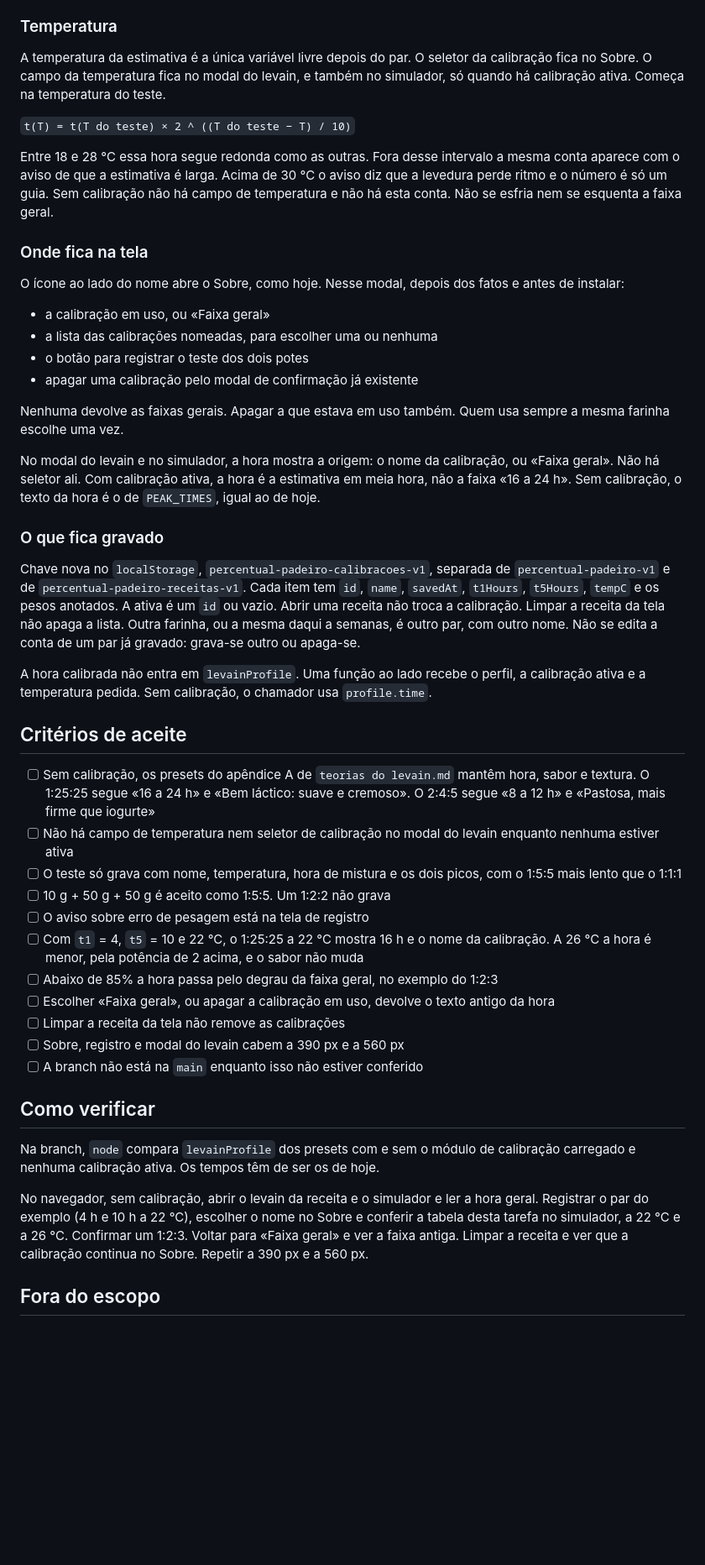
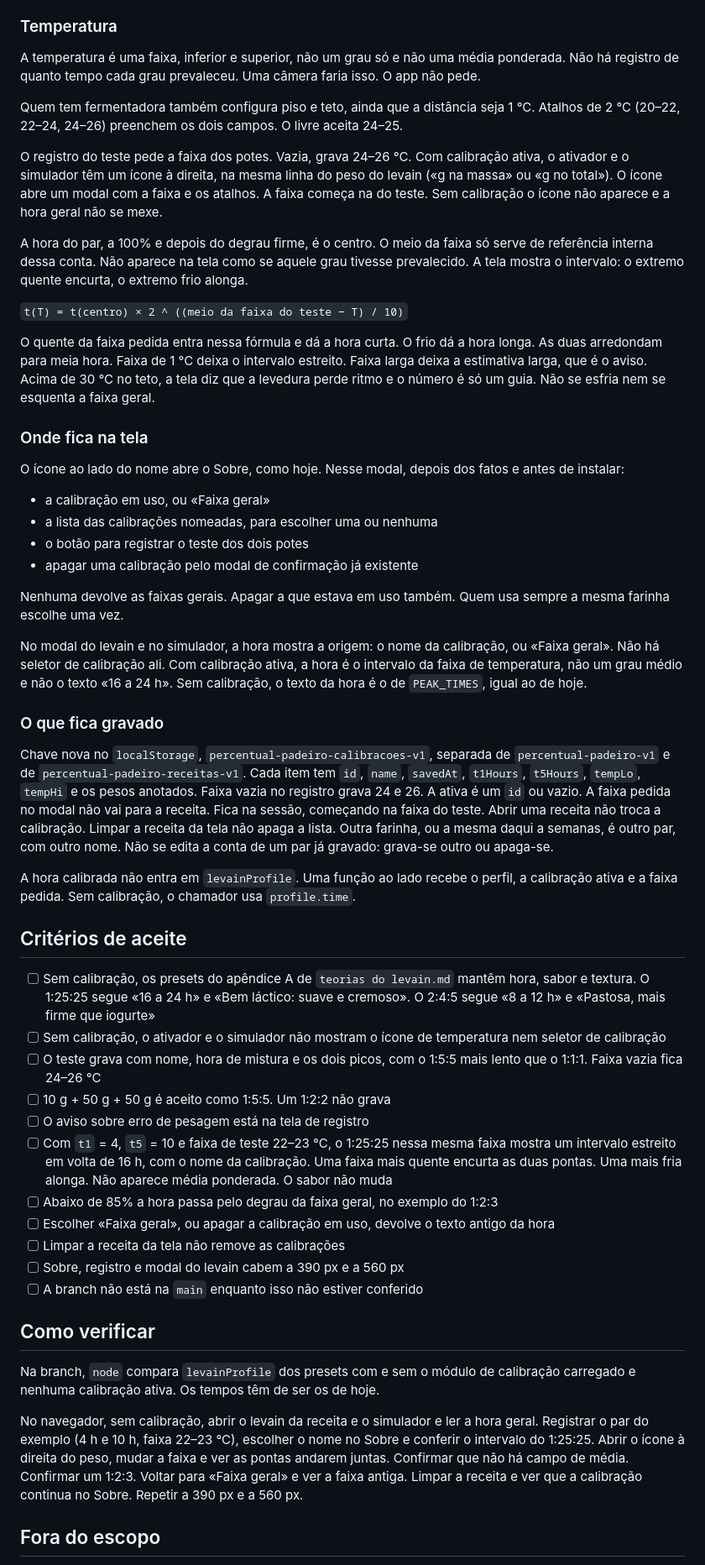
Before and after one commit to lexrupy/levainmaster, a Markdown page: backlog/0076-calibracao-do-levain.md, the part around one of its changes. Shown at 84% size. Drawn GitHub-style; blank space fills up the shorter version.

Commit message:
Troca o grau único da calibração por uma faixa.
Não há como saber quanto tempo cada temperatura prevaleceu, então a hora abre entre o extremo frio e o quente.

```diff
--- a/backlog/0076-calibracao-do-levain.md
+++ b/backlog/0076-calibracao-do-levain.md
@@ -73,11 +73,17 @@ Abaixo de 85% a conta de cima segue para a mesma alimentação, e o resultado mu
 
 ### Temperatura
 
-A temperatura da estimativa é a única variável livre depois do par. O seletor da calibração fica no Sobre. O campo da temperatura fica no modal do levain, e também no simulador, só quando há calibração ativa. Começa na temperatura do teste.
+A temperatura é uma faixa, inferior e superior, não um grau só e não uma média ponderada. Não há registro de quanto tempo cada grau prevaleceu. Uma câmera faria isso. O app não pede.
 
-`t(T) = t(T do teste) × 2 ^ ((T do teste − T) / 10)`
+Quem tem fermentadora também configura piso e teto, ainda que a distância seja 1 °C. Atalhos de 2 °C (20–22, 22–24, 24–26) preenchem os dois campos. O livre aceita 24–25.
 
-Entre 18 e 28 °C essa hora segue redonda como as outras. Fora desse intervalo a mesma conta aparece com o aviso de que a estimativa é larga. Acima de 30 °C o aviso diz que a levedura perde ritmo e o número é só um guia. Sem calibração não há campo de temperatura e não há esta conta. Não se esfria nem se esquenta a faixa geral.
+O registro do teste pede a faixa dos potes. Vazia, grava 24–26 °C. Com calibração ativa, o ativador e o simulador têm um ícone à direita, na mesma linha do peso do levain («g na massa» ou «g no total»). O ícone abre um modal com a faixa e os atalhos. A faixa começa na do teste. Sem calibração o ícone não aparece e a hora geral não se mexe.
+
+A hora do par, a 100% e depois do degrau firme, é o centro. O meio da faixa só serve de referência interna dessa conta. Não aparece na tela como se aquele grau tivesse prevalecido. A tela mostra o intervalo: o extremo quente encurta, o extremo frio alonga.
+
+`t(T) = t(centro) × 2 ^ ((meio da faixa do teste − T) / 10)`
+
+O quente da faixa pedida entra nessa fórmula e dá a hora curta. O frio dá a hora longa. As duas arredondam para meia hora. Faixa de 1 °C deixa o intervalo estreito. Faixa larga deixa a estimativa larga, que é o aviso. Acima de 30 °C no teto, a tela diz que a levedura perde ritmo e o número é só um guia. Não se esfria nem se esquenta a faixa geral.
 
 ### Onde fica na tela
 
@@ -90,22 +96,22 @@ O ícone ao lado do nome abre o Sobre, como hoje. Nesse modal, depois dos fatos
 
 Nenhuma devolve as faixas gerais. Apagar a que estava em uso também. Quem usa sempre a mesma farinha escolhe uma vez.
 
-No modal do levain e no simulador, a hora mostra a origem: o nome da calibração, ou «Faixa geral». Não há seletor ali. Com calibração ativa, a hora é a estimativa em meia hora, não a faixa «16 a 24 h». Sem calibração, o texto da hora é o de `PEAK_TIMES`, igual ao de hoje.
+No modal do levain e no simulador, a hora mostra a origem: o nome da calibração, ou «Faixa geral». Não há seletor de calibração ali. Com calibração ativa, a hora é o intervalo da faixa de temperatura, não um grau médio e não o texto «16 a 24 h». Sem calibração, o texto da hora é o de `PEAK_TIMES`, igual ao de hoje.
 
 ### O que fica gravado
 
-Chave nova no `localStorage`, `percentual-padeiro-calibracoes-v1`, separada de `percentual-padeiro-v1` e de `percentual-padeiro-receitas-v1`. Cada item tem `id`, `name`, `savedAt`, `t1Hours`, `t5Hours`, `tempC` e os pesos anotados. A ativa é um `id` ou vazio. Abrir uma receita não troca a calibração. Limpar a receita da tela não apaga a lista. Outra farinha, ou a mesma daqui a semanas, é outro par, com outro nome. Não se edita a conta de um par já gravado: grava-se outro ou apaga-se.
+Chave nova no `localStorage`, `percentual-padeiro-calibracoes-v1`, separada de `percentual-padeiro-v1` e de `percentual-padeiro-receitas-v1`. Cada item tem `id`, `name`, `savedAt`, `t1Hours`, `t5Hours`, `tempLo`, `tempHi` e os pesos anotados. Faixa vazia no registro grava 24 e 26. A ativa é um `id` ou vazio. A faixa pedida no modal não vai para a receita. Fica na sessão, começando na faixa do teste. Abrir uma receita não troca a calibração. Limpar a receita da tela não apaga a lista. Outra farinha, ou a mesma daqui a semanas, é outro par, com outro nome. Não se edita a conta de um par já gravado: grava-se outro ou apaga-se.
 
-A hora calibrada não entra em `levainProfile`. Uma função ao lado recebe o perfil, a calibração ativa e a temperatura pedida. Sem calibração, o chamador usa `profile.time`.
+A hora calibrada não entra em `levainProfile`. Uma função ao lado recebe o perfil, a calibração ativa e a faixa pedida. Sem calibração, o chamador usa `profile.time`.
 
 ## Critérios de aceite
 
 - [ ] Sem calibração, os presets do apêndice A de `teorias do levain.md` mantêm hora, sabor e textura. O 1:25:25 segue «16 a 24 h» e «Bem láctico: suave e cremoso». O 2:4:5 segue «8 a 12 h» e «Pastosa, mais firme que iogurte»
-- [ ] Não há campo de temperatura nem seletor de calibração no modal do levain enquanto nenhuma estiver ativa
-- [ ] O teste só grava com nome, temperatura, hora de mistura e os dois picos, com o 1:5:5 mais lento que o 1:1:1
+- [ ] Sem calibração, o ativador e o simulador não mostram o ícone de temperatura nem seletor de calibração
+- [ ] O teste grava com nome, hora de mistura e os dois picos, com o 1:5:5 mais lento que o 1:1:1. Faixa vazia fica 24–26 °C
 - [ ] 10 g + 50 g + 50 g é aceito como 1:5:5. Um 1:2:2 não grava
 - [ ] O aviso sobre erro de pesagem está na tela de registro
-- [ ] Com `t1` = 4, `t5` = 10 e 22 °C, o 1:25:25 a 22 °C mostra 16 h e o nome da calibração. A 26 °C a hora é menor, pela potência de 2 acima, e o sabor não muda
+- [ ] Com `t1` = 4, `t5` = 10 e faixa de teste 22–23 °C, o 1:25:25 nessa mesma faixa mostra um intervalo estreito em volta de 16 h, com o nome da calibração. Uma faixa mais quente encurta as duas pontas. Uma mais fria alonga. Não aparece média ponderada. O sabor não muda
 - [ ] Abaixo de 85% a hora passa pelo degrau da faixa geral, no exemplo do 1:2:3
 - [ ] Escolher «Faixa geral», ou apagar a calibração em uso, devolve o texto antigo da hora
 - [ ] Limpar a receita da tela não remove as calibrações
@@ -116,7 +122,7 @@ A hora calibrada não entra em `levainProfile`. Uma função ao lado recebe o pe
 
 Na branch, `node` compara `levainProfile` dos presets com e sem o módulo de calibração carregado e nenhuma calibração ativa. Os tempos têm de ser os de hoje.
 
-No navegador, sem calibração, abrir o levain da receita e o simulador e ler a hora geral. Registrar o par do exemplo (4 h e 10 h a 22 °C), escolher o nome no Sobre e conferir a tabela desta tarefa no simulador, a 22 °C e a 26 °C. Confirmar um 1:2:3. Voltar para «Faixa geral» e ver a faixa antiga. Limpar a receita e ver que a calibração continua no Sobre. Repetir a 390 px e a 560 px.
+No navegador, sem calibração, abrir o levain da receita e o simulador e ler a hora geral. Registrar o par do exemplo (4 h e 10 h, faixa 22–23 °C), escolher o nome no Sobre e conferir o intervalo do 1:25:25. Abrir o ícone à direita do peso, mudar a faixa e ver as pontas andarem juntas. Confirmar que não há campo de média. Confirmar um 1:2:3. Voltar para «Faixa geral» e ver a faixa antiga. Limpar a receita e ver que a calibração continua no Sobre. Repetir a 390 px e a 560 px.
 
 ## Fora do escopo
 
```
Also changed, not shown: other parts of backlog/0076-calibracao-do-levain.md (+1 -1 lines).
